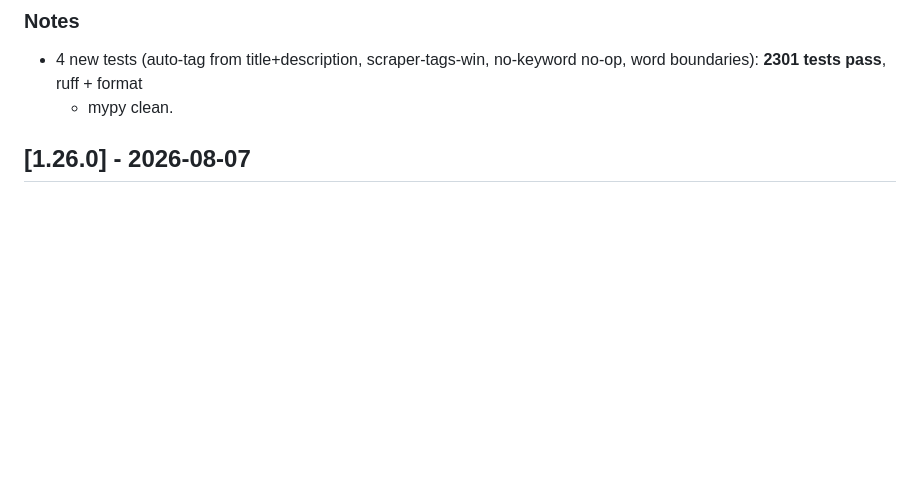
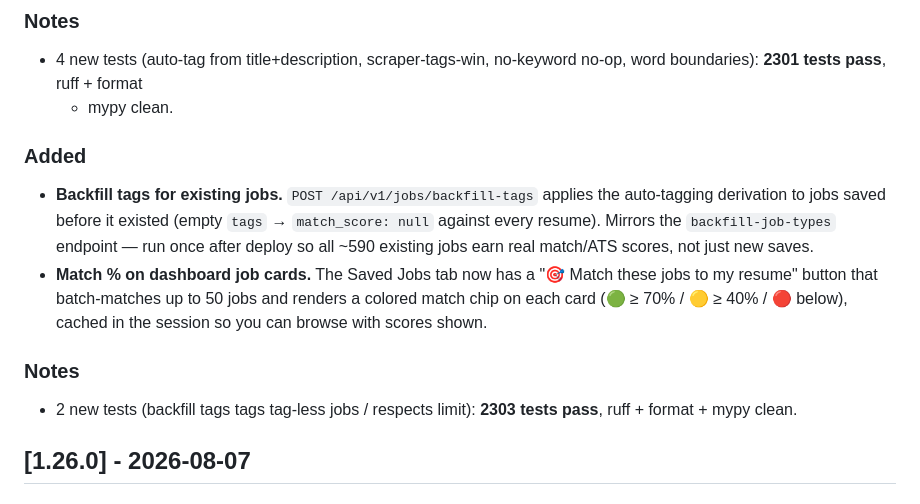
Before and after one commit to partha442004/CyberGuide, a Markdown page: CHANGELOG.md, the part around the change. GitHub-like rendering; blank space fills up the shorter version.

Commit message:
docs: CHANGELOG - backfill-tags API + match % on job cards

```diff
--- a/CHANGELOG.md
+++ b/CHANGELOG.md
@@ -86,6 +86,23 @@ The format is based on [Keep a Changelog](https://keepachangelog.com/en/1.0.0/).
 - 4 new tests (auto-tag from title+description, scraper-tags-win,
   no-keyword no-op, word boundaries): **2301 tests pass**, ruff + format
   + mypy clean.
+
+### Added
+
+- **Backfill tags for existing jobs.** `POST /api/v1/jobs/backfill-tags`
+  applies the auto-tagging derivation to jobs saved before it existed
+  (empty `tags` → `match_score: null` against every resume). Mirrors the
+  `backfill-job-types` endpoint — run once after deploy so all ~590
+  existing jobs earn real match/ATS scores, not just new saves.
+- **Match % on dashboard job cards.** The Saved Jobs tab now has a
+  "🎯 Match these jobs to my resume" button that batch-matches up to 50
+  jobs and renders a colored match chip on each card (🟢 ≥ 70% / 🟡 ≥ 40%
+  / 🔴 below), cached in the session so you can browse with scores shown.
+
+### Notes
+
+- 2 new tests (backfill tags tags tag-less jobs / respects limit):
+  **2303 tests pass**, ruff + format + mypy clean.
 
 ## [1.26.0] - 2026-08-07
 
```
